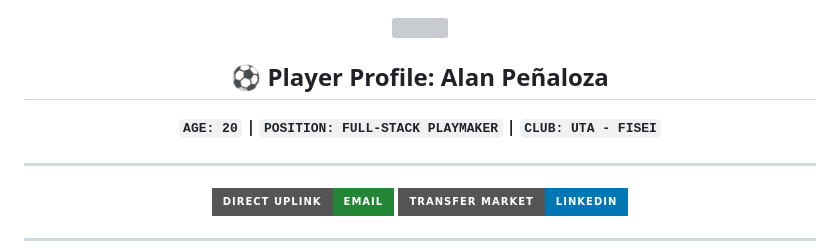
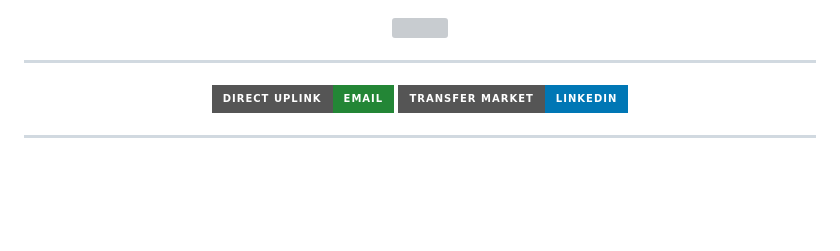
Before and after one commit to Alan77-bot/Alan77-bot.github.io, a Markdown page: README.md, the part around the change. Rendered like a GitHub page; badges without logos; blank space fills up the shorter version; grey boxes are pictures that could not be loaded.

```diff
--- a/README.md
+++ b/README.md
@@ -4,8 +4,7 @@
 
 <br/>
 
-## ⚽ Player Profile: Alan Peñaloza
-**`AGE: 20` | `POSITION: FULL-STACK PLAYMAKER` | `CLUB: UTA - FISEI`**
+
 
 ---
 
```
